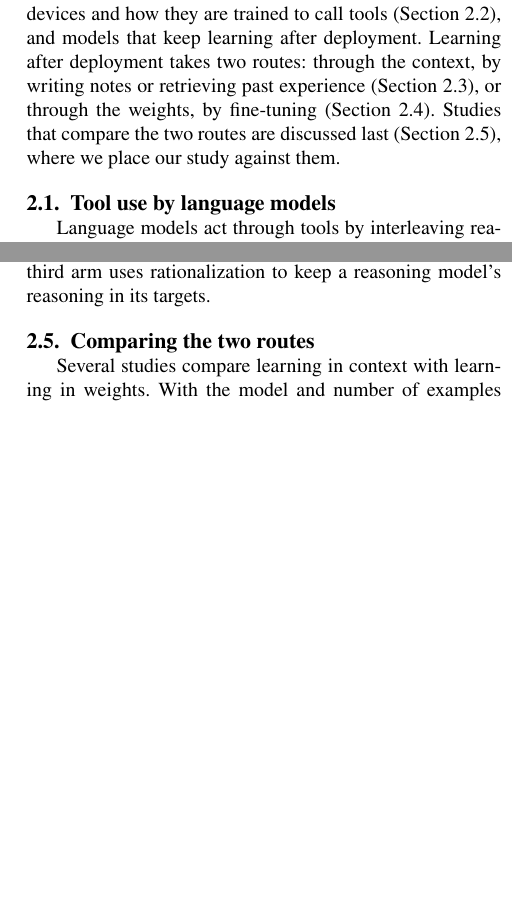
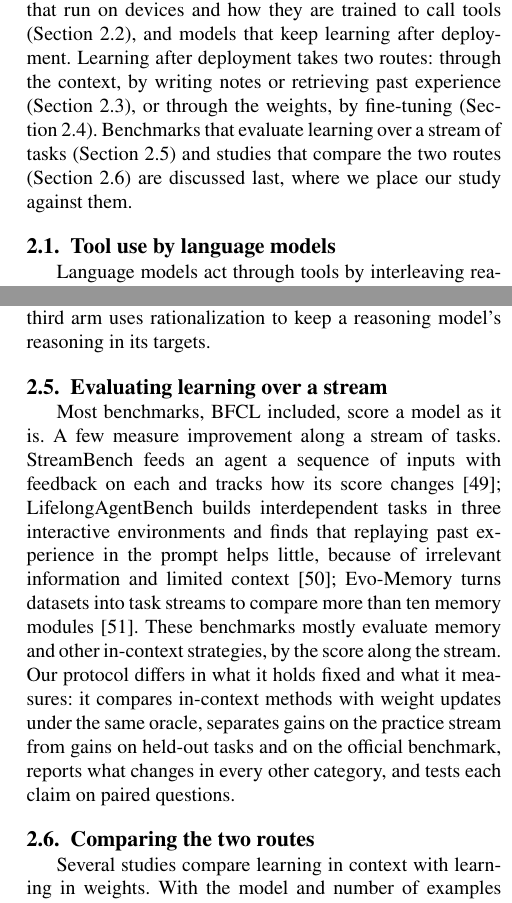
Before and after one commit to kratai-desci/research, a LaTeX paper (learning-potential/paper/main.tex): two parts of the columns of pages 2 and 3 of 16 before the commit and two parts of the columns of pages 2 and 3 of 17 after it, joined at a grey line, cut so that both start at the same text, the shorter picture padded with empty space. Compiled offline with pdfLaTeX.

Commit message:
Paper: Related work adds benchmarks of learning over a stream
Co-Authored-By: Claude Opus 5.5 <noreply@anthropic.com>

```diff
--- a/learning-potential/paper/main.tex
+++ b/learning-potential/paper/main.tex
@@ -129,8 +129,9 @@ Section~\ref{sec:conclusion} concludes.
 This study sits where three lines of work meet: language models that use tools (Section~\ref{sec:rw-tools}), small
 models that run on devices and how they are trained to call tools (Section~\ref{sec:rw-train}), and models that keep
 learning after deployment. Learning after deployment takes two routes: through the context, by writing notes or retrieving past
-experience (Section~\ref{sec:rw-context}), or through the weights, by fine-tuning (Section~\ref{sec:rw-weights}). Studies
-that compare the two routes are discussed last (Section~\ref{sec:rw-position}), where we place our study against them.
+experience (Section~\ref{sec:rw-context}), or through the weights, by fine-tuning (Section~\ref{sec:rw-weights}). Benchmarks
+that evaluate learning over a stream of tasks (Section~\ref{sec:rw-eval}) and studies that compare the two routes
+(Section~\ref{sec:rw-position}) are discussed last, where we place our study against them.
 
 \subsection{Tool use by language models}\label{sec:rw-tools}
 Language models act through tools by interleaving reasoning with calls \citep{yao2023react}, by learning where calls
@@ -181,6 +182,17 @@ answers alone does to them. STaR's rationalization, generating a rationale given
 LoRA method uses replay; its teaching arm is supervised fine-tuning on the expected calls, its judging arm is
 self-imitation of the model's own passed attempts, and a third arm uses rationalization to keep a reasoning model's
 reasoning in its targets.
+
+\subsection{Evaluating learning over a stream}\label{sec:rw-eval}
+Most benchmarks, BFCL included, score a model as it is. A few measure improvement along a stream of tasks. StreamBench
+feeds an agent a sequence of inputs with feedback on each and tracks how its score changes \citep{wu2024streambench};
+LifelongAgentBench builds interdependent tasks in three interactive environments and finds that replaying past
+experience in the prompt helps little, because of irrelevant information and limited context
+\citep{zheng2025lifelongagentbench}; Evo-Memory turns datasets into task streams to compare more than ten memory modules
+\citep{wei2025evomemory}. These benchmarks mostly evaluate memory and other in-context strategies, by the score along
+the stream. Our protocol differs in what it holds fixed and what it measures: it compares in-context methods with weight
+updates under the same oracle, separates gains on the practice stream from gains on held-out tasks and on the official
+benchmark, reports what changes in every other category, and tests each claim on paired questions.
 
 \subsection{Comparing the two routes}\label{sec:rw-position}
 Several studies compare learning in context with learning in weights. With the model and number of examples held
```
Also changed, not shown: learning-potential/paper/refs.bib (+23 -0 lines).
